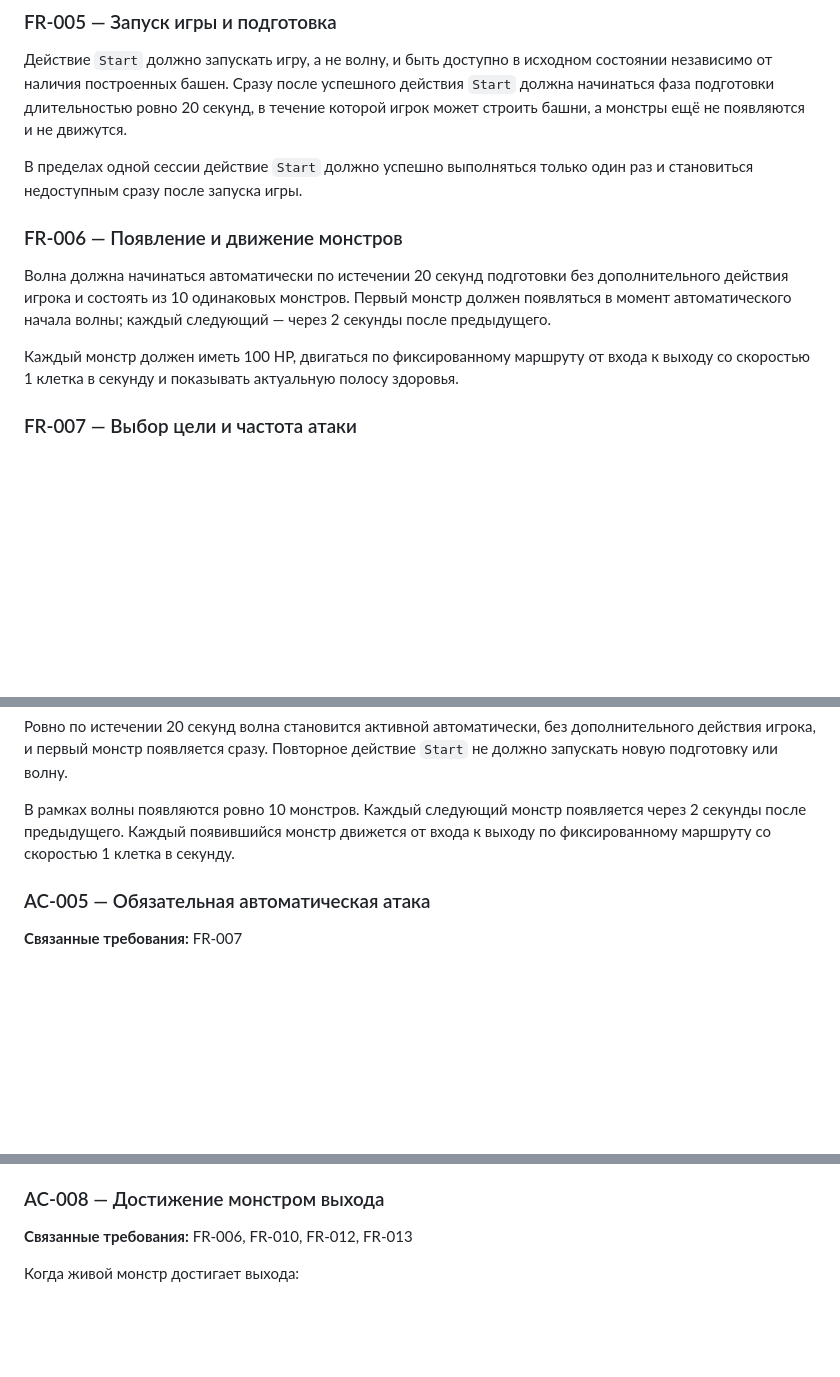
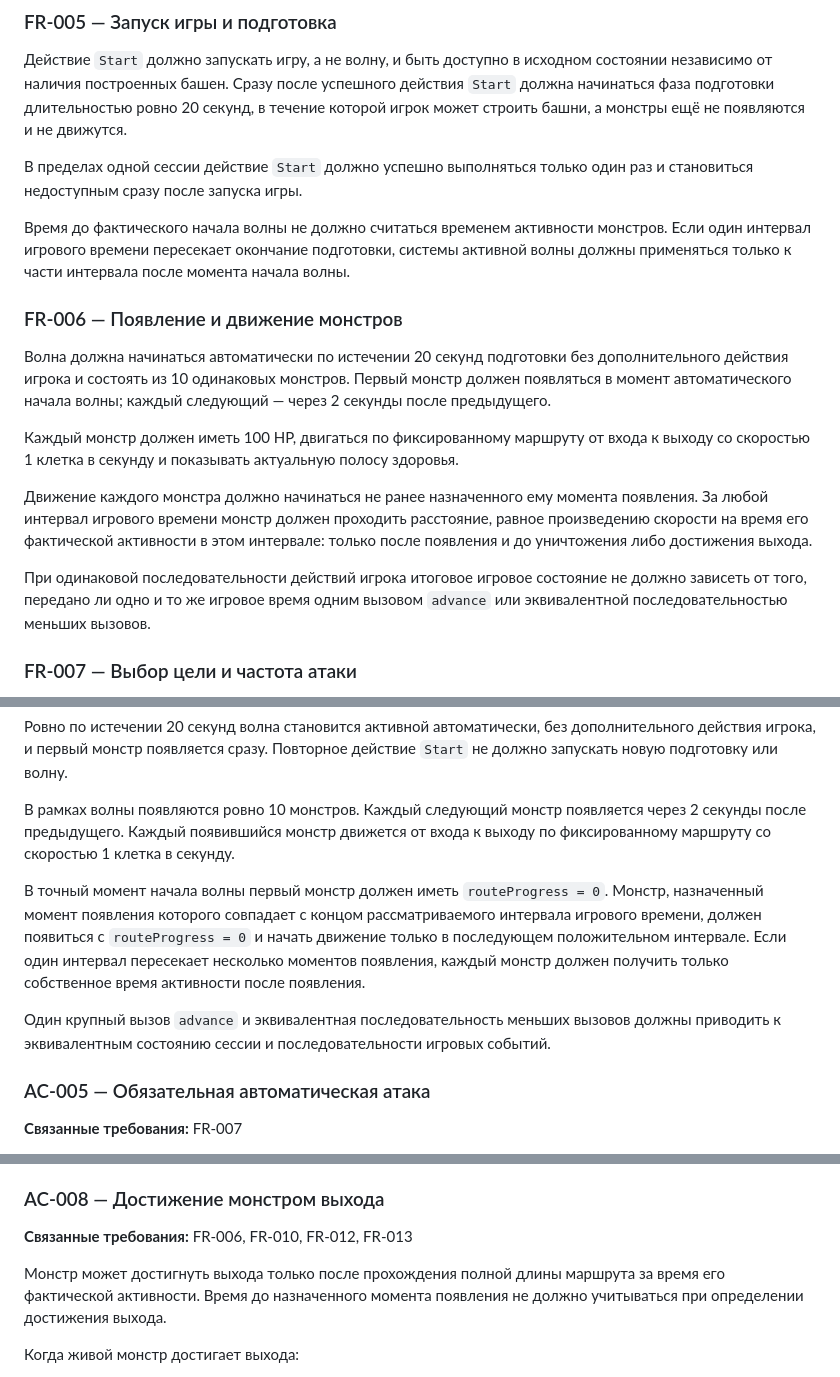
Before and after one commit to koutsenko/3js-tower-defense, a Markdown page: specs/001-core-loop/spec.md, 3 parts joined by grey strips. Rendered like a GitHub page; blank space fills up the shorter version.

Commit message:
docs: define gameplay interval semantics

```diff
--- a/specs/001-core-loop/spec.md
+++ b/specs/001-core-loop/spec.md
@@ -78,6 +78,11 @@ Feature должна подтвердить целостность основн
 В пределах одной сессии действие `Start` должно успешно выполняться только
 один раз и становиться недоступным сразу после запуска игры.
 
+Время до фактического начала волны не должно считаться временем активности
+монстров. Если один интервал игрового времени пересекает окончание подготовки,
+системы активной волны должны применяться только к части интервала после
+момента начала волны.
+
 ### FR-006 — Появление и движение монстров
 
 Волна должна начинаться автоматически по истечении 20 секунд подготовки без
@@ -88,6 +93,16 @@ Feature должна подтвердить целостность основн
 Каждый монстр должен иметь 100 HP, двигаться по фиксированному маршруту от
 входа к выходу со скоростью 1 клетка в секунду и показывать актуальную полосу
 здоровья.
+
+Движение каждого монстра должно начинаться не ранее назначенного ему момента
+появления. За любой интервал игрового времени монстр должен проходить
+расстояние, равное произведению скорости на время его фактической активности в
+этом интервале: только после появления и до уничтожения либо достижения
+выхода.
+
+При одинаковой последовательности действий игрока итоговое игровое состояние
+не должно зависеть от того, передано ли одно и то же игровое время одним
+вызовом `advance` или эквивалентной последовательностью меньших вызовов.
 
 ### FR-007 — Выбор цели и частота атаки
 
@@ -242,6 +257,17 @@ Feature должна подтвердить целостность основн
 через 2 секунды после предыдущего. Каждый появившийся монстр движется от входа
 к выходу по фиксированному маршруту со скоростью 1 клетка в секунду.
 
+В точный момент начала волны первый монстр должен иметь `routeProgress = 0`.
+Монстр, назначенный момент появления которого совпадает с концом
+рассматриваемого интервала игрового времени, должен появиться с
+`routeProgress = 0` и начать движение только в последующем положительном
+интервале. Если один интервал пересекает несколько моментов появления, каждый
+монстр должен получить только собственное время активности после появления.
+
+Один крупный вызов `advance` и эквивалентная последовательность меньших вызовов
+должны приводить к эквивалентным состоянию сессии и последовательности игровых
+событий.
+
 ### AC-005 — Обязательная автоматическая атака
 
 **Связанные требования:** FR-007
@@ -287,6 +313,10 @@ Feature должна подтвердить целостность основн
 ### AC-008 — Достижение монстром выхода
 
 **Связанные требования:** FR-006, FR-010, FR-012, FR-013
+
+Монстр может достигнуть выхода только после прохождения полной длины маршрута
+за время его фактической активности. Время до назначенного момента появления
+не должно учитываться при определении достижения выхода.
 
 Когда живой монстр достигает выхода:
 
```
